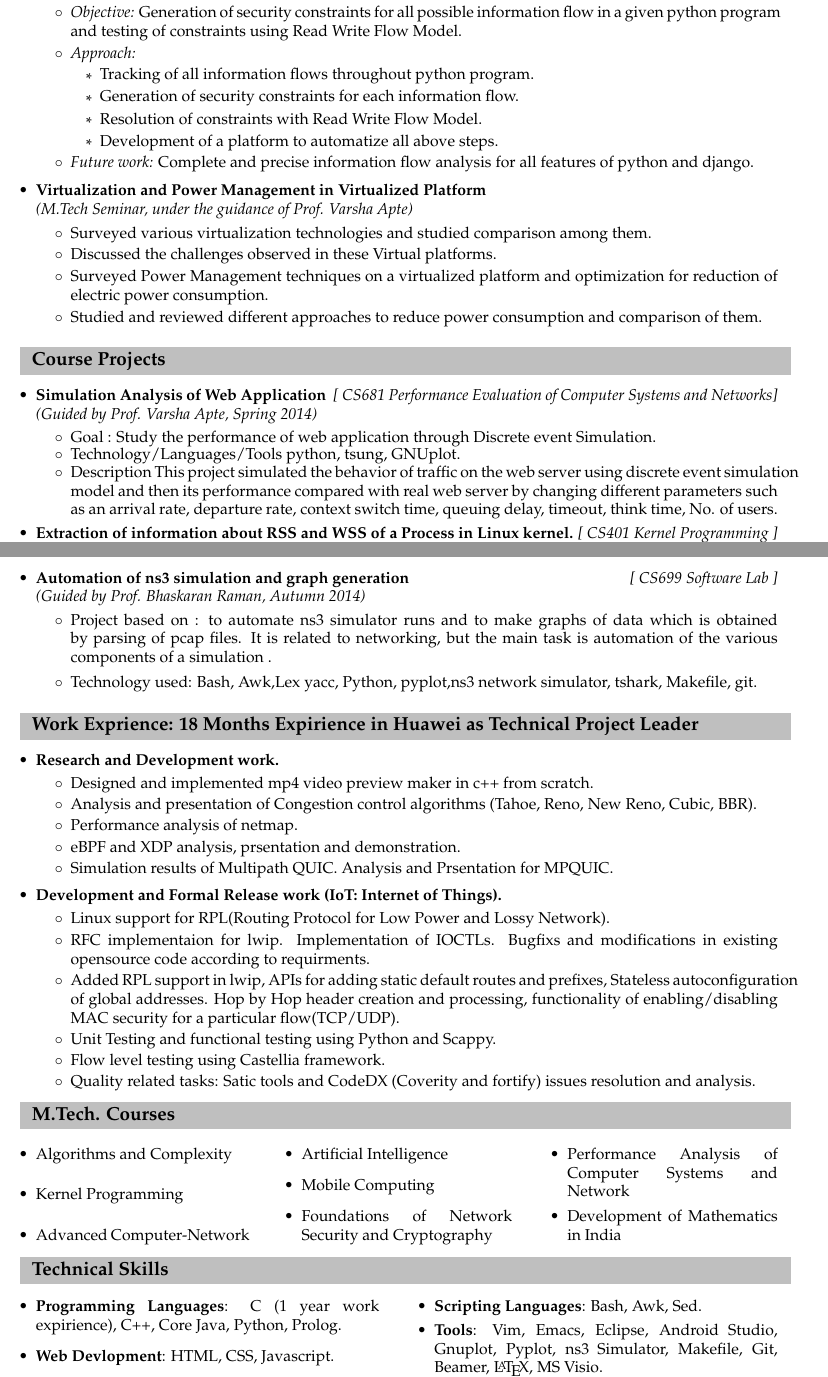
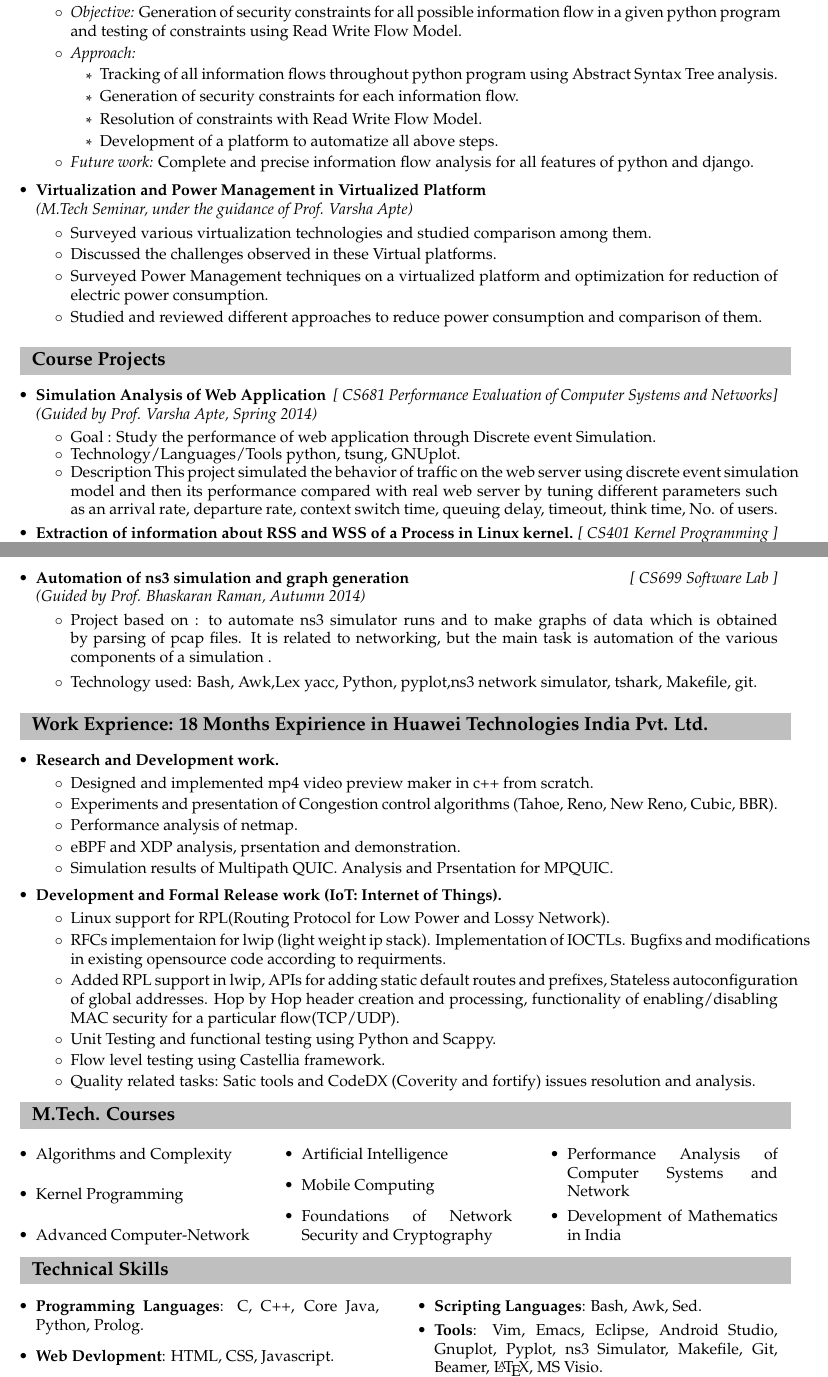
Before and after one commit to abhi1kush/Resume, a LaTeX document (143050077.tex, which reads MTP.tex, ProjectsShort.tex, TechnicalSkills.tex): two parts of pages 1 and 2 of 2, joined at a grey line, cut so that both start at the same text. Compiled offline with pdfLaTeX.

Commit message:
Changes in work.

```diff
--- a/MTP.tex
+++ b/MTP.tex
@@ -7,7 +7,7 @@
 
   \item \textit{Approach:} \\[-0.5cm]
    \begin{itemize}
- \item Tracking of all information flows throughout python program.
+ \item Tracking of all information flows throughout python program using Abstract Syntax Tree analysis.
  \item Generation of security constraints for each information flow.
  \item Resolution of constraints with Read Write Flow Model.
  \item Development of a platform to automatize all above steps. \\[-0.5cm]
--- a/ProjectsShort.tex
+++ b/ProjectsShort.tex
@@ -7,7 +7,7 @@
 	      \item Technology/Languages/Tools  python, tsung, GNUplot. \\[-0.6cm]
 	      \item Description
 	      This project simulated the behavior of traffic on the web server using discrete event simulation model and
-	      then its performance compared with real web server by changing different parameters such as an arrival
+	      then its performance compared with real web server by tuning different parameters such as an arrival
 	      rate, departure rate, context switch time, queuing delay, timeout, think time, No. of users. \\[-0.6cm]
 	\end{itemize}
 
--- a/TechnicalSkills.tex
+++ b/TechnicalSkills.tex
@@ -1,7 +1,7 @@
 \resheading{Technical Skills}
 \begin{multicols}{2}
 \begin{itemize}
-  \item \textbf{Programming Languages}: C (1 year work expirience), C++, Core Java, Python, Prolog.\\[-0.6cm]
+  \item \textbf{Programming Languages}: C, C++, Core Java, Python, Prolog.\\[-0.6cm]
   \item \textbf{Web Devlopment}: HTML, CSS, Javascript.\\[-0.6cm]
   \item \textbf{Debugging \& Testing}: gdb, Wireshark, scappy, Valgrind, PC-Lint, codeDX(\textit{coverity, fortify}).
 \end{itemize}
--- a/WorkExprience.tex
+++ b/WorkExprience.tex
@@ -1,9 +1,9 @@
-\resheading{Work Exprience: 18 Months Expirience in Huawei as Technical Project Leader}
+\resheading{Work Exprience: 18 Months Expirience in Huawei Technologies India Pvt. Ltd.}
 \begin{itemize}
 	\item \textbf{Research and Development work.}\\[-0.6cm]
 	\begin{itemize}
 		\item Designed and implemented mp4 video preview maker in c++ from scratch. \\[-0.5cm]
-		\item Analysis and presentation of Congestion control algorithms (Tahoe, Reno, New Reno, Cubic, BBR).\\[-0.5cm]
+		\item Experiments and presentation of Congestion control algorithms (Tahoe, Reno, New Reno, Cubic, BBR).\\[-0.5cm]
 		\item Performance analysis of netmap.\\[-0.5cm]
 		\item eBPF and XDP analysis, prsentation and demonstration.\\[-0.5cm]
 		\item Simulation results of Multipath QUIC. Analysis and Prsentation for MPQUIC.\\[-0.5cm]
@@ -11,7 +11,7 @@
 	\item \textbf{Development and Formal Release work (IoT: Internet of Things).} \\[-0.6cm]
 	\begin{itemize}
 	 \item Linux support for RPL(Routing Protocol for Low Power and Lossy Network).\\[-0.5cm]
-	 \item RFC implementaion for lwip. Implementation of IOCTLs. Bugfixs and modifications in existing opensource code according to requirments.\\[-0.5cm]
+	 \item RFCs implementaion for lwip (light weight ip stack). Implementation of IOCTLs. Bugfixs and modifications in existing opensource code according to requirments.\\[-0.5cm]
 	 \item Added RPL support in lwip, APIs for adding static default routes and prefixes, Stateless autoconfiguration of global addresses. Hop by Hop header creation and processing, functionality of enabling/disabling MAC security for a particular flow(TCP/UDP).\\[-0.5cm]
 	 \item Unit Testing and functional testing using Python and Scappy.\\[-0.5cm]
 	 \item Flow level testing using Castellia framework.\\[-0.5cm]
```
Also changed, not shown: 143050077.pdf (added).
